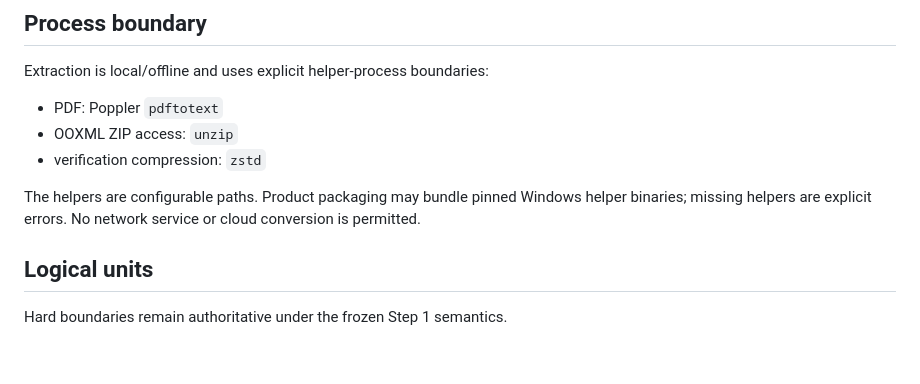
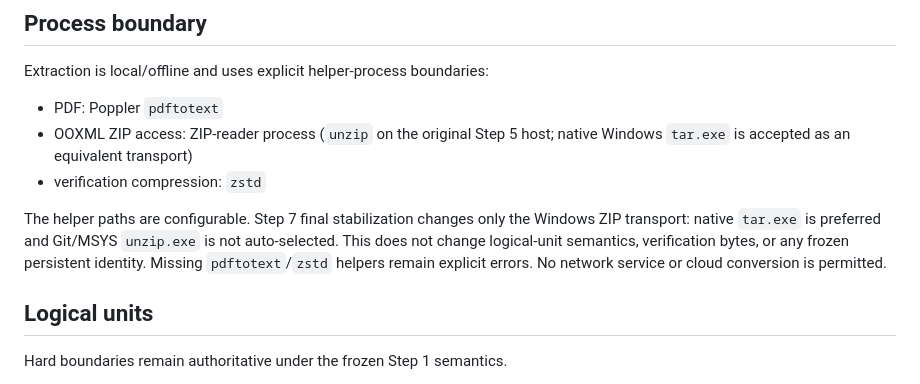
Before and after one commit to bokoprin/PersonalRag, a Markdown page: docs/V2_DOCUMENT_EXTRACTION.md, the part around the change. Rendered like a GitHub page; blank space fills up the shorter version.

Commit message:
document specへnative Windows ZIP transportを明記

```diff
--- a/docs/V2_DOCUMENT_EXTRACTION.md
+++ b/docs/V2_DOCUMENT_EXTRACTION.md
@@ -20,10 +20,10 @@ The new derived verification sidecar is `PRV2VER1` v1. A sidecar generation is n
 Extraction is local/offline and uses explicit helper-process boundaries:
 
 - PDF: Poppler `pdftotext`
-- OOXML ZIP access: `unzip`
+- OOXML ZIP access: ZIP-reader process (`unzip` on the original Step 5 host; native Windows `tar.exe` is accepted as an equivalent transport)
 - verification compression: `zstd`
 
-The helpers are configurable paths. Product packaging may bundle pinned Windows helper binaries; missing helpers are explicit errors. No network service or cloud conversion is permitted.
+The helper paths are configurable. Step 7 final stabilization changes only the Windows ZIP transport: native `tar.exe` is preferred and Git/MSYS `unzip.exe` is not auto-selected. This does not change logical-unit semantics, verification bytes, or any frozen persistent identity. Missing `pdftotext`/`zstd` helpers remain explicit errors. No network service or cloud conversion is permitted.
 
 ## Logical units
 
```
